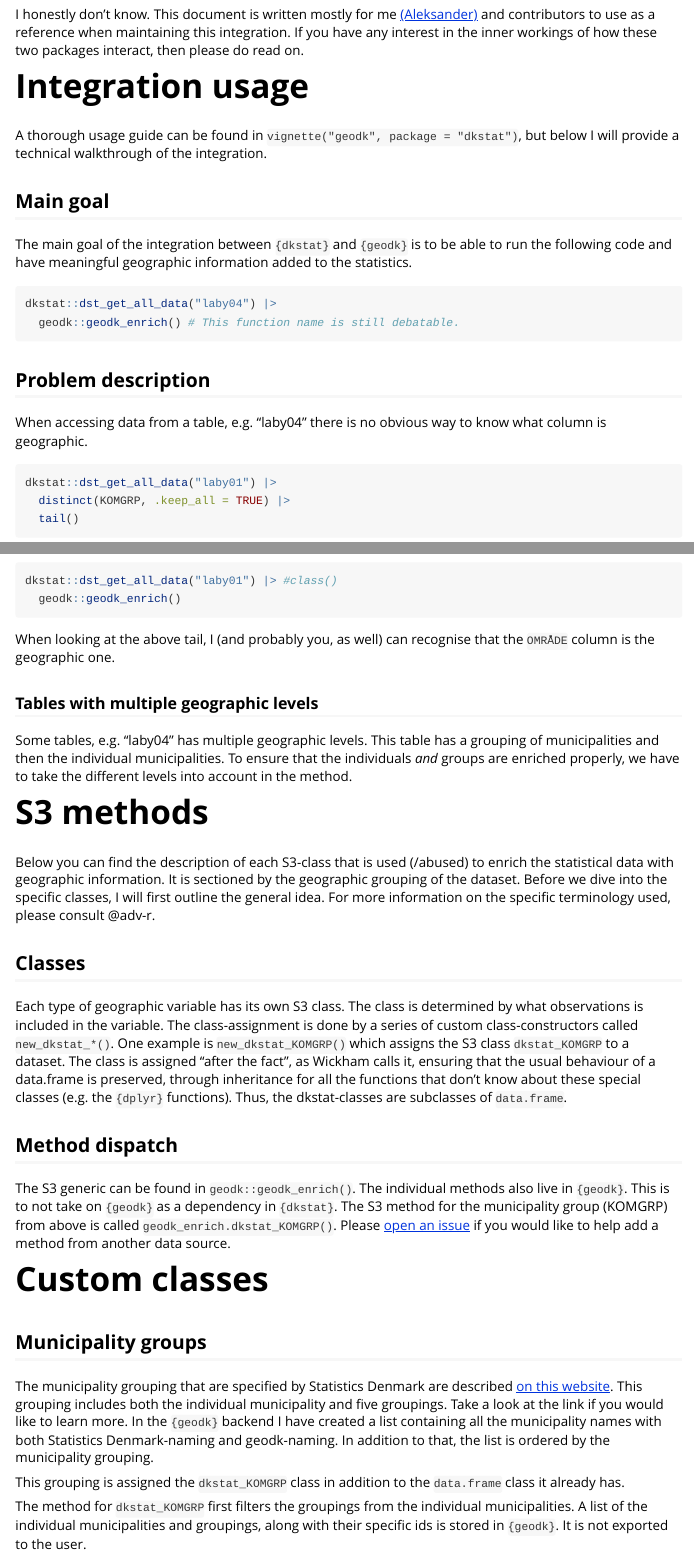
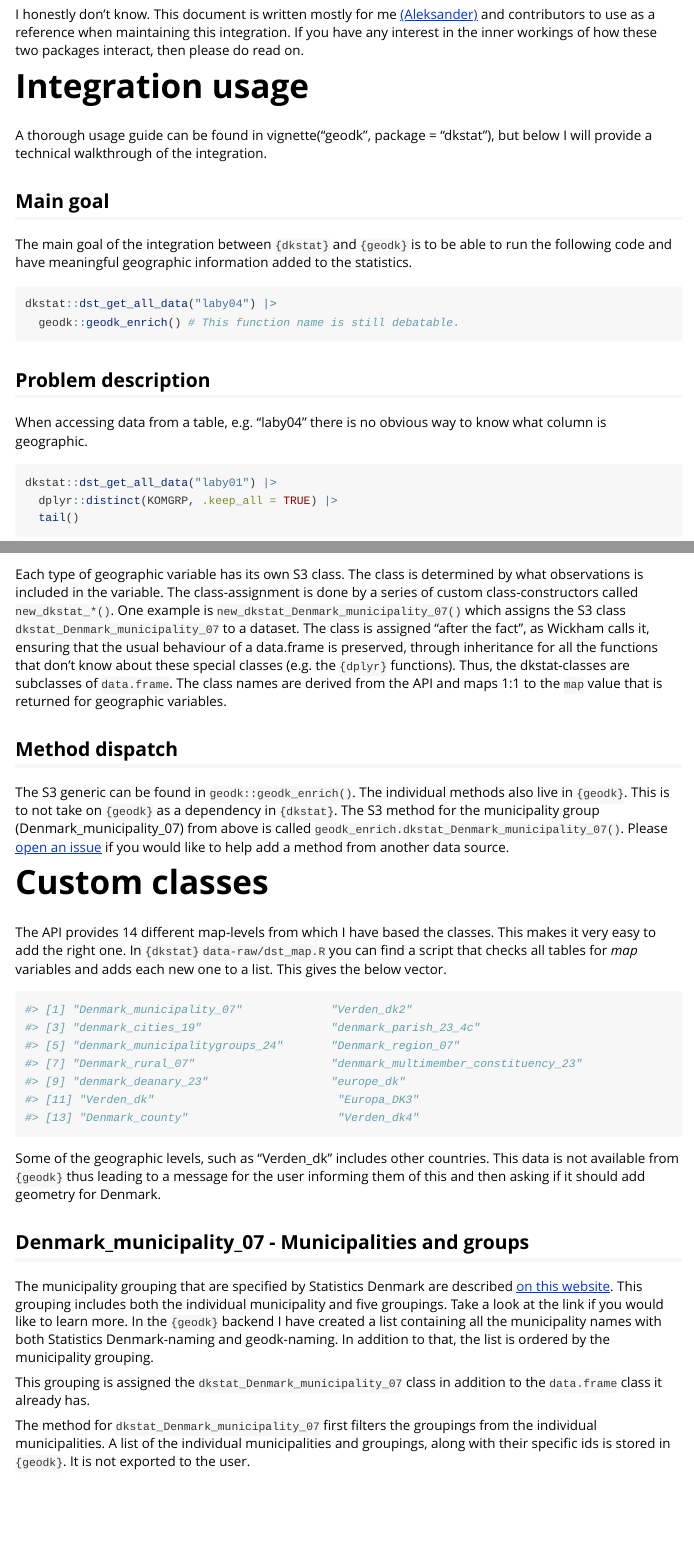
Before and after one commit to rOpenGov/geodk, an R Markdown document (vignettes/tech-specs-for-dkstat.Rmd): the page in a window 1100 px wide, from 310 px down, and a second part further down, joined at a grey line. Rendered offline with R 4.5, knitr and Pandoc, with nearby package versions; some code elsewhere in the file could not run offline.

Commit message:
Update tech spec to reflect the one in dkstat

````diff
--- a/vignettes/tech-specs-for-dkstat.Rmd
+++ b/vignettes/tech-specs-for-dkstat.Rmd
@@ -31,7 +31,7 @@ I honestly don't know. This document is written mostly for me [(Aleksander)](htt
 
 # Integration usage
 
-A thorough usage guide can be found in `vignette("geodk", package = "dkstat")`, but below I will provide a technical walkthrough of the integration.
+A thorough usage guide can be found in vignette("geodk", package = "dkstat"), but below I will provide a technical walkthrough of the integration.
 
 ## Main goal
 
@@ -48,15 +48,9 @@ When accessing data from a table, e.g. "laby04" there is no obvious way to know
 
 ```{r}
 dkstat::dst_get_all_data("laby01") |>
-  distinct(KOMGRP, .keep_all = TRUE) |>
+  dplyr::distinct(KOMGRP, .keep_all = TRUE) |>
   tail()
 ```
-
-```{r, eval = FALSE}
-dkstat::dst_get_all_data("laby01") |> #class()
-  geodk::geodk_enrich()
-```
-
 
 When looking at the above tail, I (and probably you, as well) can recognise that the `OMRÅDE` column is the geographic one.
 
@@ -70,21 +64,35 @@ Below you can find the description of each S3-class that is used (/abused) to en
 
 ## Classes
 
-Each type of geographic variable has its own S3 class. The class is determined by what observations is included in the variable. The class-assignment is done by a series of custom class-constructors called `new_dkstat_*()`. One example is `new_dkstat_KOMGRP()` which assigns the S3 class `dkstat_KOMGRP` to a dataset. The class is assigned "after the fact", as Wickham calls it, ensuring that the usual behaviour of a data.frame is preserved, through inheritance for all the functions that don't know about these special classes (e.g. the `{dplyr}` functions). Thus, the dkstat-classes are subclasses of `data.frame`.
+Each type of geographic variable has its own S3 class. The class is determined by what observations is included in the variable. The class-assignment is done by a series of custom class-constructors called `new_dkstat_*()`. One example is `new_dkstat_Denmark_municipality_07()` which assigns the S3 class `dkstat_Denmark_municipality_07` to a dataset. The class is assigned "after the fact", as Wickham calls it, ensuring that the usual behaviour of a data.frame is preserved, through inheritance for all the functions that don't know about these special classes (e.g. the `{dplyr}` functions). Thus, the dkstat-classes are subclasses of `data.frame`. The class names are derived from the API and maps 1:1 to the `map` value that is returned for geographic variables.
 
 ## Method dispatch
 
-The S3 generic can be found in `geodk::geodk_enrich()`. The individual methods also live in `{geodk}`. This is to not take on `{geodk}` as a dependency in `{dkstat}`. The S3 method for the municipality group (KOMGRP) from above is called `geodk_enrich.dkstat_KOMGRP()`. Please [open an issue](https://github.com/rOpenGov/geodk/issues) if you would like to help add a method from another data source.
+The S3 generic can be found in `geodk::geodk_enrich()`. The individual methods also live in `{geodk}`. This is to not take on `{geodk}` as a dependency in `{dkstat}`. The S3 method for the municipality group (Denmark_municipality_07) from above is called `geodk_enrich.dkstat_Denmark_municipality_07()`. Please [open an issue](https://github.com/rOpenGov/geodk/issues) if you would like to help add a method from another data source.
 
 # Custom classes
 
-## Municipality groups
+The API provides 14 different map-levels from which I have based the classes. This makes it very easy to add the right one. In `{dkstat}` `data-raw/dst_map.R` you can find a script that checks all tables for *map* variables and adds each new one to a list. This gives the below vector.
+
+```{r}
+#> [1] "Denmark_municipality_07"             "Verden_dk2"
+#> [3] "denmark_cities_19"                   "denmark_parish_23_4c"
+#> [5] "denmark_municipalitygroups_24"       "Denmark_region_07"
+#> [7] "Denmark_rural_07"                    "denmark_multimember_constituency_23"
+#> [9] "denmark_deanary_23"                  "europe_dk"
+#> [11] "Verden_dk"                           "Europa_DK3"
+#> [13] "Denmark_county"                      "Verden_dk4"
+```
+
+Some of the geographic levels, such as "Verden_dk" includes other countries. This data is not available from `{geodk}` thus leading to a message for the user informing them of this and then asking if it should add geometry for Denmark.
+
+## Denmark_municipality_07 - Municipalities and groups
 
 The municipality grouping that are specified by Statistics Denmark are described [on this website](https://www.dst.dk/da/Statistik/dokumentation/nomenklaturer/kommunegrupper). This grouping includes both the individual municipality and five groupings. Take a look at the link if you would like to learn more. In the `{geodk}` backend I have created a list containing all the municipality names with both Statistics Denmark-naming and geodk-naming. In addition to that, the list is ordered by the municipality grouping.
 
-This grouping is assigned the `dkstat_KOMGRP` class in addition to the `data.frame` class it already has.
+This grouping is assigned the `dkstat_Denmark_municipality_07` class in addition to the `data.frame` class it already has.
 
-The method for `dkstat_KOMGRP` first filters the groupings from the individual municipalities. A list of the individual municipalities and groupings, along with their specific ids is stored in `{geodk}`. It is not exported to the user.
+The method for `dkstat_Denmark_municipality_07` first filters the groupings from the individual municipalities. A list of the individual municipalities and groupings, along with their specific ids is stored in `{geodk}`. It is not exported to the user.
 
 After filtering, it assigns the individual municipality geometries. The grouping geometries are also assigned as well as a column indicating the geographic nature of the observation - Is it a overall grouping or an individual municipality?
 
````
Also changed, not shown: vignettes/tech-specs-for-dkstat.Rmd (38 more changed lines).
